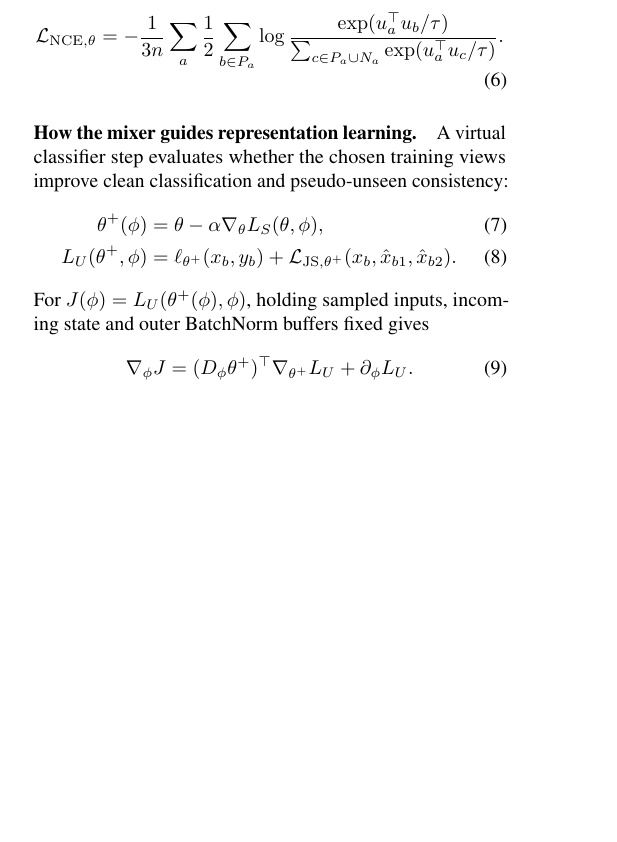
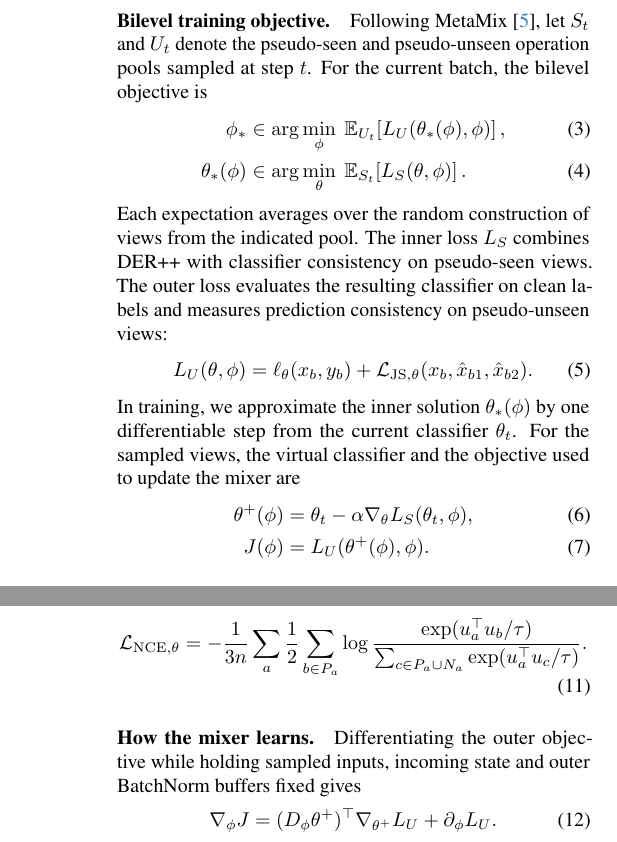
Before and after one commit to Riezmann75/robust-continual-learning, a LaTeX paper (paper/cvpr/main.tex): part of one column of page 2 of 7 before the commit and two parts of the columns of pages 2 and 3 of 8 after it, the two joined at a grey line, cut at the place of the change, the shorter picture padded with empty space. Compiled offline with pdfLaTeX.

Commit message:
paper: rewrite methodology

```diff
--- a/paper/cvpr/main.tex
+++ b/paper/cvpr/main.tex
@@ -57,6 +57,25 @@ where $g_t,g_r$ are clean current/replay loss gradients, $L_r$ is replay cross-e
 
 MetaMix maps the LSTM state to weights shared across views and pools; it either learns $m$ or uses a fixed value. Our mixer uses fixed $m$ and independently scores each detached descriptor $d_k=[\Delta e_k,\Delta p_k]$, containing feature and probability changes relative to the clean image. A shared scorer combines $d_k$ with the current hidden state $h_t$; softmax converts the three scalars into per-image, per-seen-view weights (Fig.~\ref{fig:mixer-comparison}). Pseudo-unseen weights are independent $\mathrm{Dirichlet}(1,1,1)$ draws, held fixed during each batch's mixer updates.
 
+\paragraph{Bilevel training objective.}
+Following MetaMix~\cite{wang2023metamix}, let $S_t$ and $U_t$ denote the pseudo-seen and pseudo-unseen operation pools sampled at step $t$. For the current batch, the bilevel objective is
+\begin{align}
+  \phi_* &\in \arg\min_{\phi}\;
+    \mathbb{E}_{U_t}\!\left[L_U(\theta_*(\phi),\phi)\right], \label{eq:outer}\\
+  \theta_*(\phi) &\in \arg\min_{\theta}\;
+    \mathbb{E}_{S_t}\!\left[L_S(\theta,\phi)\right].
+\end{align}
+Each expectation averages over the random construction of views from the indicated pool. The inner loss $L_S$ combines DER++ with classifier consistency on pseudo-seen views. The outer loss evaluates the resulting classifier on clean labels and measures prediction consistency on pseudo-unseen views:
+\begin{equation}
+  L_U(\theta,\phi)=\ell_\theta(x_b,y_b)
+    +\mathcal{L}_{\mathrm{JS},\theta}(x_b,\hat x_{b1},\hat x_{b2}).
+\end{equation}
+In training, we approximate the inner solution $\theta_*(\phi)$ by one differentiable step from the current classifier $\theta_t$. For the sampled views, the virtual classifier and the objective used to update the mixer are
+\begin{align}
+  \theta^+(\phi)&=\theta_t-\alpha\nabla_\theta L_S(\theta_t,\phi), \label{eq:virtual-step}\\
+  J(\phi)&=L_U(\theta^+(\phi),\phi).
+\end{align}
+
 \paragraph{What the classifier learns.}
 Write $\ell_\theta(x,y)=\CE(f_\theta(x),y)$ for mean batch cross-entropy, where $f_\theta$ returns logits. A separate replay draw $(x_d,z_d)$ supplies stored logits for distillation. Our DER++ loss~\cite{buzzega2020dark} is
 \begin{align}
@@ -90,14 +109,8 @@ InfoNCE instead regularizes normalized pooled features $u_a$. Each of the $3n$ v
 
 \input{tables/sweep}
 
-\paragraph{How the mixer guides representation learning.}
-A virtual classifier step evaluates whether the chosen training views improve clean classification and pseudo-unseen consistency:
-\begin{align}
-      \theta^+(\phi)     & =\theta-\alpha\nabla_\theta L_S(\theta,\phi),\label{eq:virtual-step} \\
-      L_U(\theta^+,\phi) & =\ell_{\theta^+}(x_b,y_b)
-      +\mathcal{L}_{\mathrm{JS},\theta^+}(x_b,\hat x_{b1},\hat x_{b2}).\label{eq:outer}
-\end{align}
-For $J(\phi)=L_U(\theta^+(\phi),\phi)$, holding sampled inputs, incoming state and outer BatchNorm buffers fixed gives
+\paragraph{How the mixer learns.}
+Differentiating the outer objective while holding sampled inputs, incoming state and outer BatchNorm buffers fixed gives
 \begin{equation}
       \nabla_\phi J=(D_\phi\theta^+)^\top\nabla_{\theta^+}L_U+\partial_\phi L_U.
 \end{equation}
```
Also changed, not shown: paper/cvpr/main.pdf.
